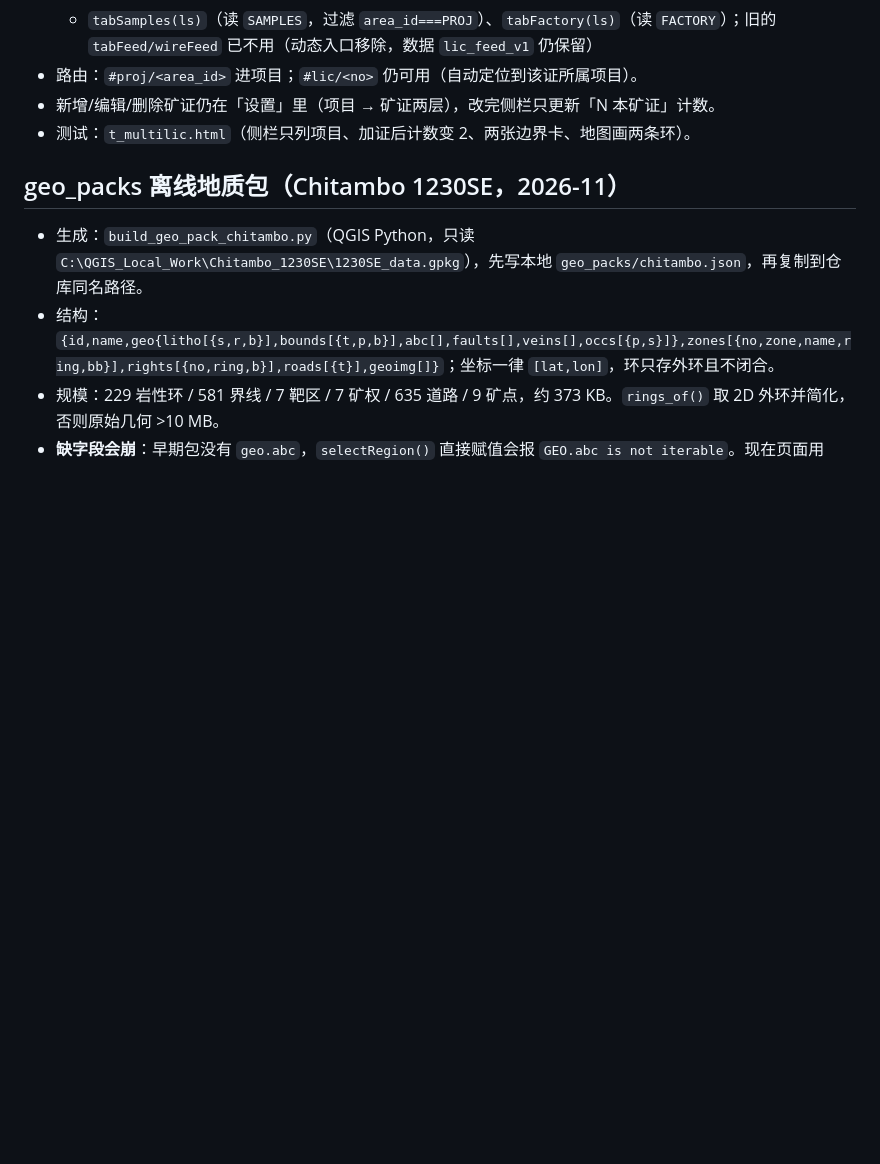
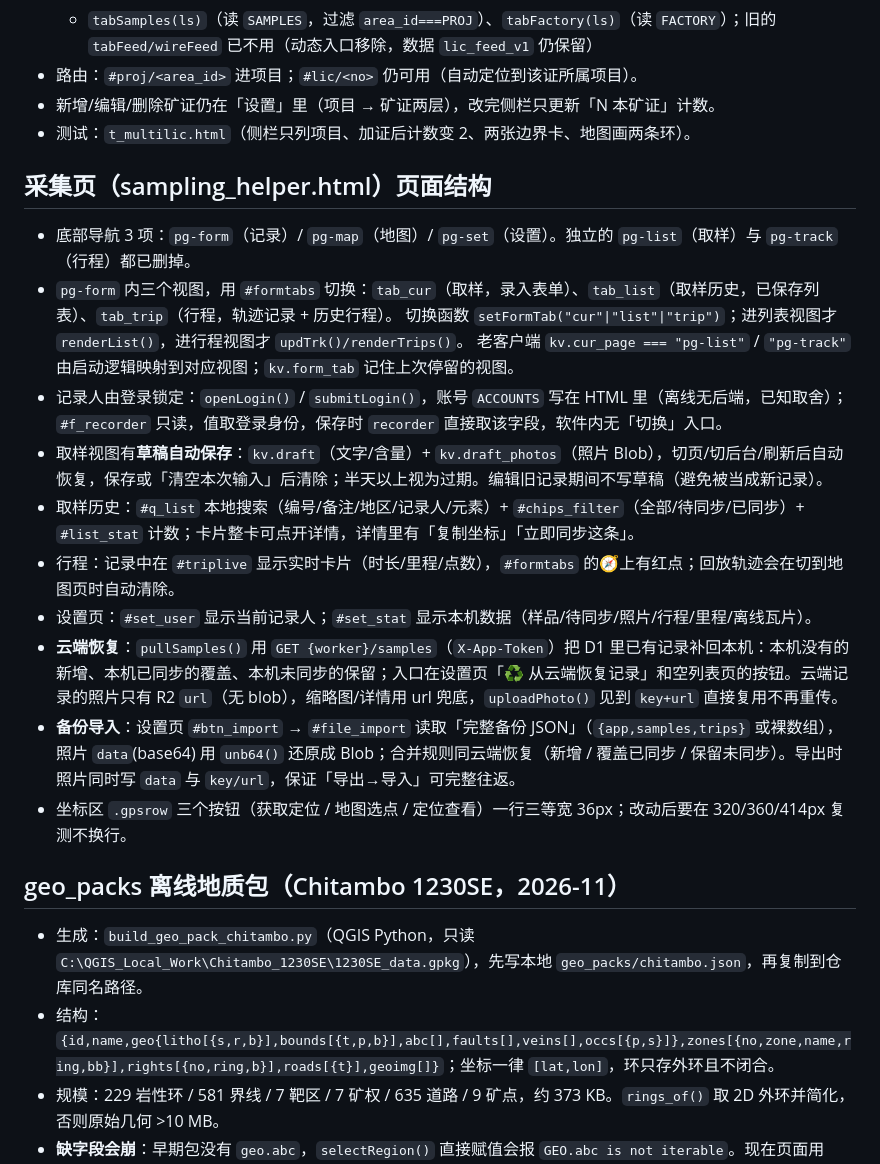
Before and after one commit to frankataix-gif/ecobox-sampling, a Markdown page: AGENTS.md, the part around one of its changes. GitHub-like rendering; blank space fills up the shorter version.

```diff
--- a/AGENTS.md
+++ b/AGENTS.md
@@ -155,6 +185,21 @@ go/no-go 由人拍板并记 decision log。取样点永不写入矿证归属（
 - 路由：`#proj/<area_id>` 进项目；`#lic/<no>` 仍可用（自动定位到该证所属项目）。
 - 新增/编辑/删除矿证仍在「设置」里（项目 → 矿证两层），改完侧栏只更新「N 本矿证」计数。
 - 测试：`t_multilic.html`（侧栏只列项目、加证后计数变 2、两张边界卡、地图画两条环）。
+## 采集页（sampling_helper.html）页面结构
+
+- 底部导航 3 项：`pg-form`（记录）/ `pg-map`（地图）/ `pg-set`（设置）。独立的 `pg-list`（取样）与 `pg-track`（行程）都已删掉。
+- `pg-form` 内三个视图，用 `#formtabs` 切换：`tab_cur`（取样，录入表单）、`tab_list`（取样历史，已保存列表）、`tab_trip`（行程，轨迹记录 + 历史行程）。
+  切换函数 `setFormTab("cur"|"list"|"trip")`；进列表视图才 `renderList()`，进行程视图才 `updTrk()/renderTrips()`。
+  老客户端 `kv.cur_page === "pg-list"` / `"pg-track"` 由启动逻辑映射到对应视图；`kv.form_tab` 记住上次停留的视图。
+- 记录人由登录锁定：`openLogin()` / `submitLogin()`，账号 `ACCOUNTS` 写在 HTML 里（离线无后端，已知取舍）；
+  `#f_recorder` 只读，值取登录身份，保存时 `recorder` 直接取该字段，软件内无「切换」入口。
+- 取样视图有**草稿自动保存**：`kv.draft`（文字/含量）+ `kv.draft_photos`（照片 Blob），切页/切后台/刷新后自动恢复，保存或「清空本次输入」后清除；半天以上视为过期。编辑旧记录期间不写草稿（避免被当成新记录）。
+- 取样历史：`#q_list` 本地搜索（编号/备注/地区/记录人/元素）+ `#chips_filter`（全部/待同步/已同步）+ `#list_stat` 计数；卡片整卡可点开详情，详情里有「复制坐标」「立即同步这条」。
+- 行程：记录中在 `#triplive` 显示实时卡片（时长/里程/点数），`#formtabs` 的🧭上有红点；回放轨迹会在切到地图页时自动清除。
+- 设置页：`#set_user` 显示当前记录人；`#set_stat` 显示本机数据（样品/待同步/照片/行程/里程/离线瓦片）。
+- **云端恢复**：`pullSamples()` 用 `GET {worker}/samples`（`X-App-Token`）把 D1 里已有记录补回本机：本机没有的新增、本机已同步的覆盖、本机未同步的保留；入口在设置页「♻️ 从云端恢复记录」和空列表页的按钮。云端记录的照片只有 R2 `url`（无 blob），缩略图/详情用 url 兜底，`uploadPhoto()` 见到 `key+url` 直接复用不再重传。
+- **备份导入**：设置页 `#btn_import` → `#file_import` 读取「完整备份 JSON」（`{app,samples,trips}` 或裸数组），照片 `data`(base64) 用 `unb64()` 还原成 Blob；合并规则同云端恢复（新增 / 覆盖已同步 / 保留未同步）。导出时照片同时写 `data` 与 `key/url`，保证「导出→导入」可完整往返。
+- 坐标区 `.gpsrow` 三个按钮（获取定位 / 地图选点 / 定位查看）一行三等宽 36px；改动后要在 320/360/414px 复测不换行。
 
 ## geo_packs 离线地质包（Chitambo 1230SE，2026-11）
 
```
Also changed, not shown: other parts of AGENTS.md (+31 -1 lines).
